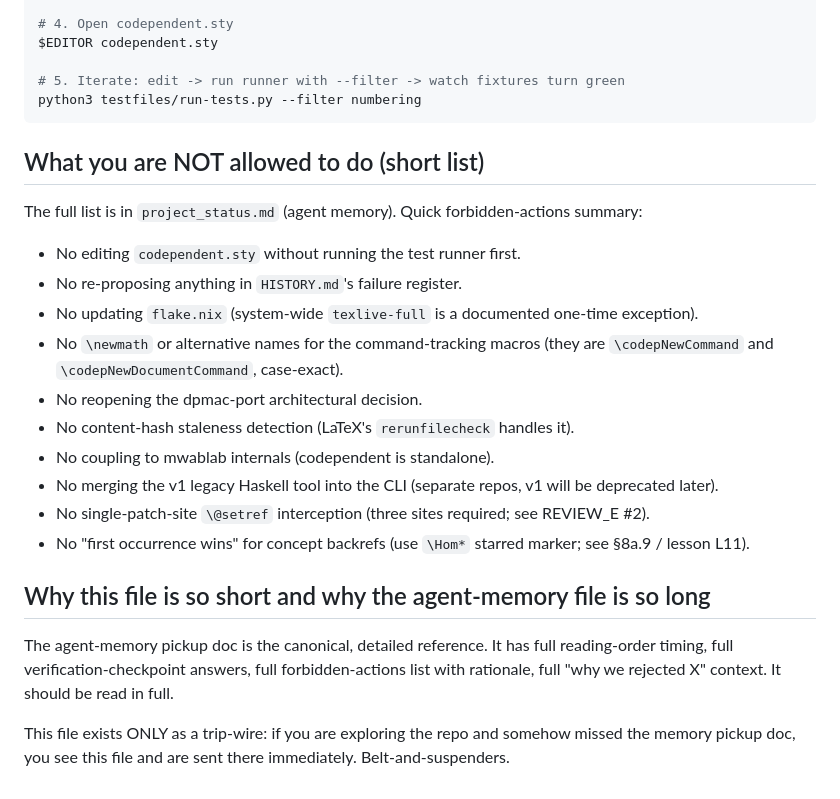
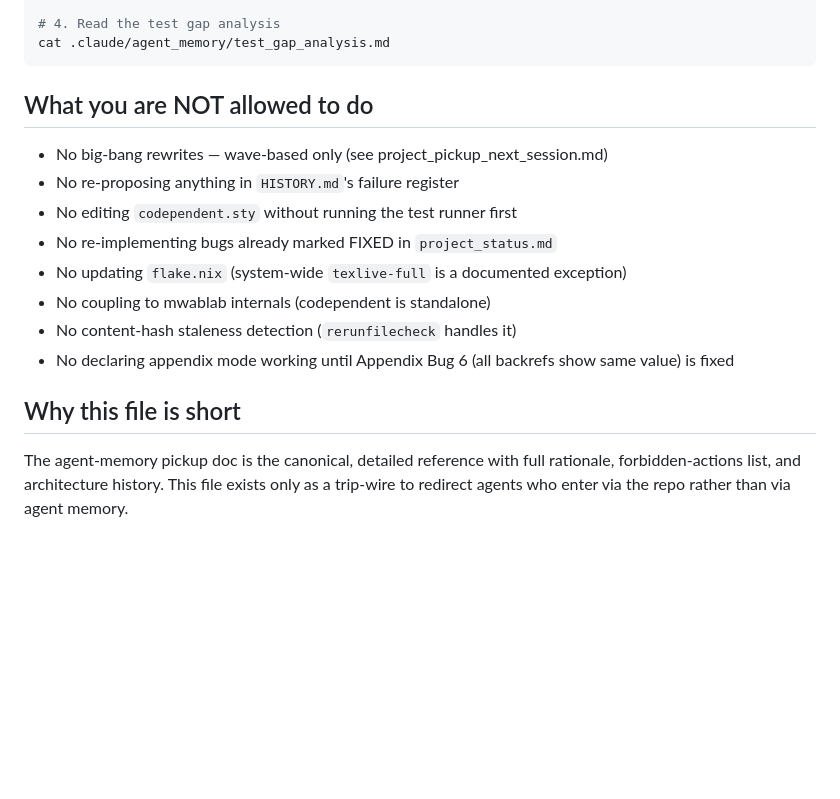
Before and after one commit to tmainiero/codependent, a Markdown page: IMPLEMENTATION_PICKUP.md, the part around one of its changes. Rendered like a GitHub page; blank space fills up the shorter version.

````diff
--- a/IMPLEMENTATION_PICKUP.md
+++ b/IMPLEMENTATION_PICKUP.md
@@ -97,41 +55,21 @@ sed -n '/^#### 8a.6.a/,/^#### 8a.6.b/p' DESIGN.md
 
-# 4. Open codependent.sty
-$EDITOR codependent.sty
-
-# 5. Iterate: edit -> run runner with --filter -> watch fixtures turn green
-python3 testfiles/run-tests.py --filter numbering
+# 4. Read the test gap analysis
+cat .claude/agent_memory/test_gap_analysis.md
 ```
 
-## What you are NOT allowed to do (short list)
+## What you are NOT allowed to do
 
-The full list is in `project_status.md` (agent memory). Quick
-forbidden-actions summary:
+- No big-bang rewrites — wave-based only (see project_pickup_next_session.md)
+- No re-proposing anything in `HISTORY.md`'s failure register
+- No editing `codependent.sty` without running the test runner first
+- No re-implementing bugs already marked FIXED in `project_status.md`
+- No updating `flake.nix` (system-wide `texlive-full` is a documented exception)
+- No coupling to mwablab internals (codependent is standalone)
+- No content-hash staleness detection (`rerunfilecheck` handles it)
+- No declaring appendix mode working until Appendix Bug 6 (all backrefs show same value) is fixed
 
-- No editing `codependent.sty` without running the test runner first.
-- No re-proposing anything in `HISTORY.md`'s failure register.
-- No updating `flake.nix` (system-wide `texlive-full` is a
-  documented one-time exception).
-- No `\newmath` or alternative names for the command-tracking
-  macros (they are `\codepNewCommand` and
-  `\codepNewDocumentCommand`, case-exact).
-- No reopening the dpmac-port architectural decision.
-- No content-hash staleness detection (LaTeX's
-  `rerunfilecheck` handles it).
-- No coupling to mwablab internals (codependent is standalone).
-- No merging the v1 legacy Haskell tool into the CLI
-  (separate repos, v1 will be deprecated later).
-- No single-patch-site `\@setref` interception (three sites
-  required; see REVIEW_E #2).
-- No "first occurrence wins" for concept backrefs (use
-  `\Hom*` starred marker; see §8a.9 / lesson L11).
+## Why this file is short
 
-## Why this file is so short and why the agent-memory file is so long
-
-The agent-memory pickup doc is the canonical, detailed reference.
-It has full reading-order timing, full verification-checkpoint
-answers, full forbidden-actions list with rationale, full
-"why we rejected X" context. It should be read in full.
-
-This file exists ONLY as a trip-wire: if you are exploring the
-repo and somehow missed the memory pickup doc, you see this file
-and are sent there immediately. Belt-and-suspenders.
+The agent-memory pickup doc is the canonical, detailed reference with full rationale,
+forbidden-actions list, and architecture history. This file exists only as a trip-wire
+to redirect agents who enter via the repo rather than via agent memory.
````
Also changed, not shown: other parts of IMPLEMENTATION_PICKUP.md (+31 -73 lines).
